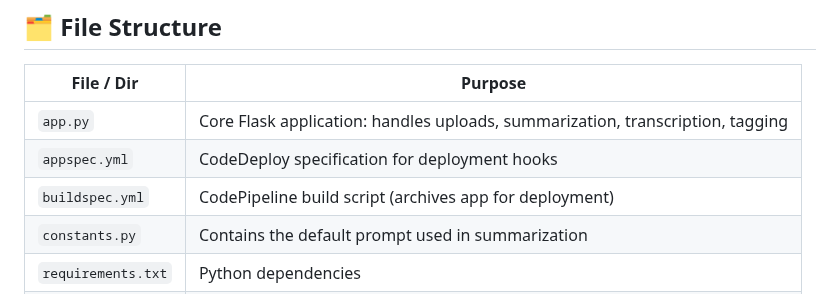
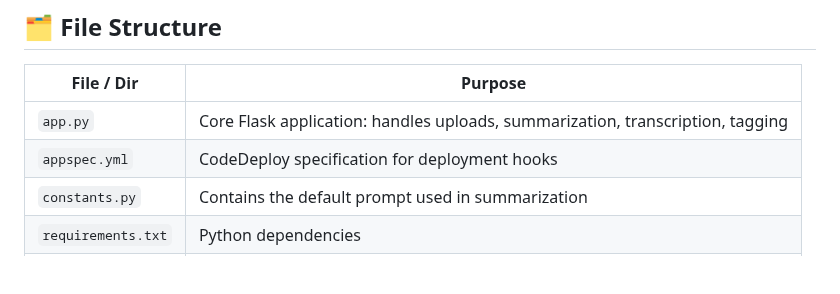
Before and after one commit to huangalex9/pipeline-demo, a Markdown page: README.md, the part around the change. GitHub-like rendering; blank space fills up the shorter version.

```diff
--- a/README.md
+++ b/README.md
@@ -38,7 +38,6 @@ Deployment is handled by AWS CodePipeline, which:
 |--------------------|-----------------------------------------------------------------|
 | `app.py`           | Core Flask application: handles uploads, summarization, transcription, tagging |
 | `appspec.yml`      | CodeDeploy specification for deployment hooks                  |
-| `buildspec.yml`    | CodePipeline build script (archives app for deployment)        |
 | `constants.py`     | Contains the default prompt used in summarization              |
 | `requirements.txt` | Python dependencies                                             |
 | `testing.sh`       | Shell script for basic testing / local setup                   |
```
